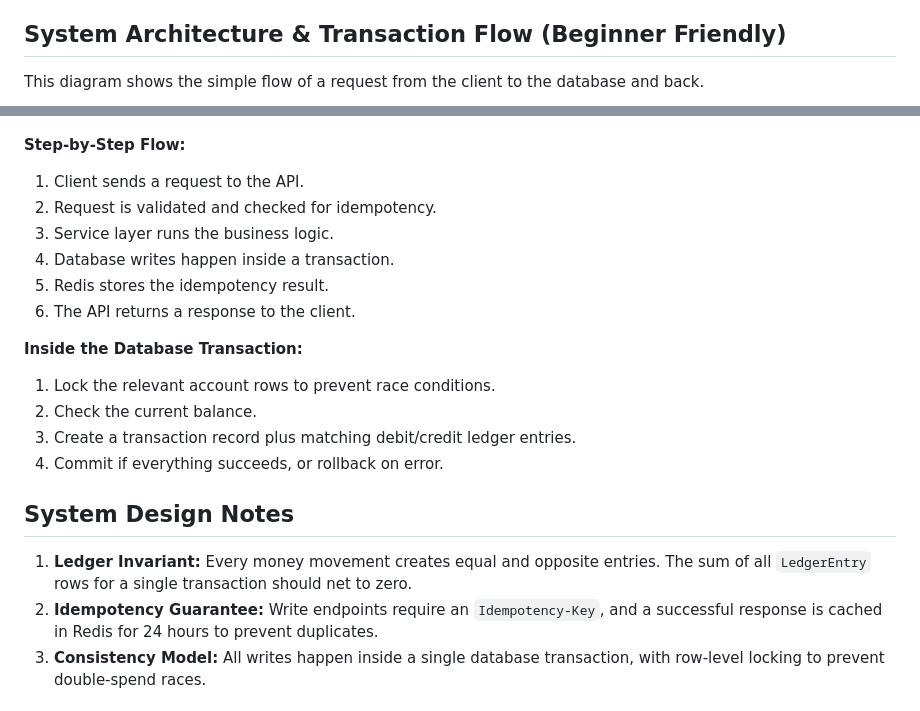
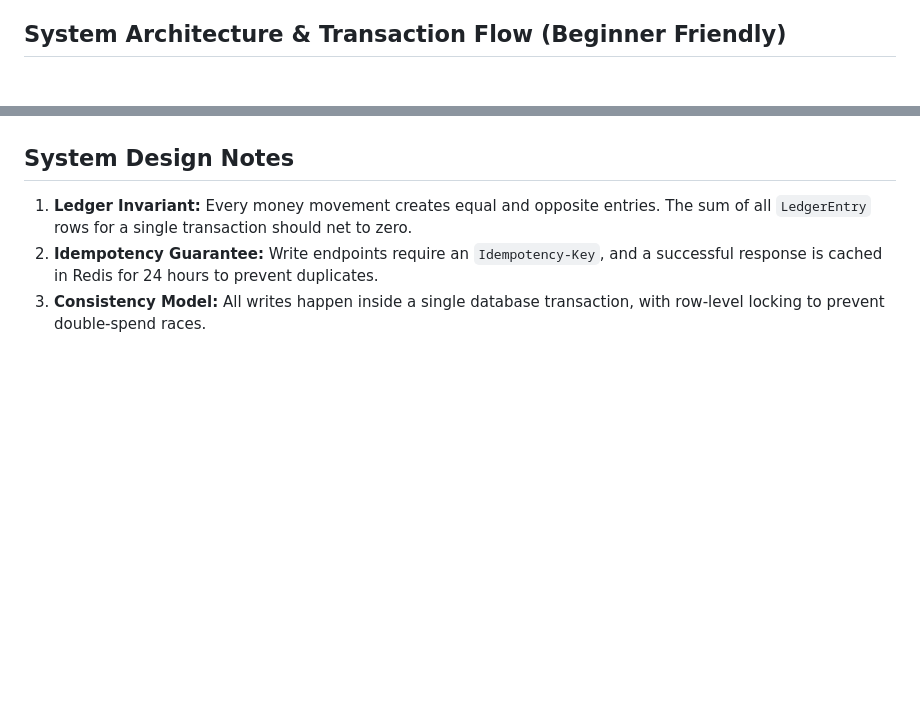
Before and after one commit to atulkr20/LedgerPay, a Markdown page: Readme.md, 2 parts joined by grey strips. Drawn GitHub-style; blank space fills up the shorter version.

````diff
--- a/Readme.md
+++ b/Readme.md
@@ -19,7 +19,5 @@ LedgerPay is a high-performance FinTech backend designed to handle digital walle
 
 ## System Architecture & Transaction Flow (Beginner Friendly)
 
-This diagram shows the simple flow of a request from the client to the database and back.
-
 ```mermaid
 flowchart LR
@@ -33,18 +29,4 @@ flowchart LR
 ```
-
-**Step-by-Step Flow:**
-1. Client sends a request to the API.
-2. Request is validated and checked for idempotency.
-3. Service layer runs the business logic.
-4. Database writes happen inside a transaction.
-5. Redis stores the idempotency result.
-6. The API returns a response to the client.
-
-**Inside the Database Transaction:**
-1. Lock the relevant account rows to prevent race conditions.
-2. Check the current balance.
-3. Create a transaction record plus matching debit/credit ledger entries.
-4. Commit if everything succeeds, or rollback on error.
 
 ## System Design Notes
 
````
Also changed, not shown: other parts of Readme.md (+4 -6 lines).
